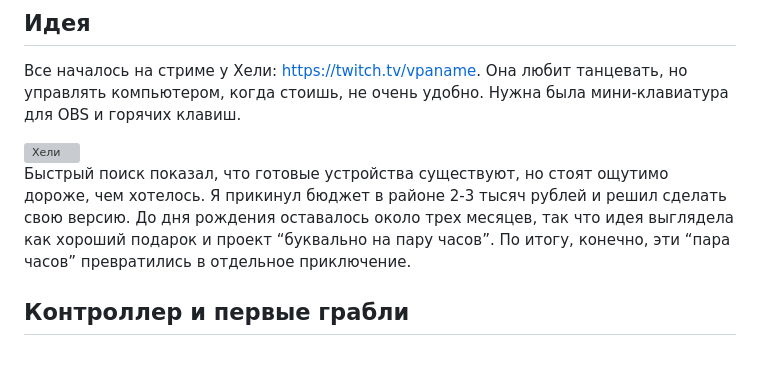
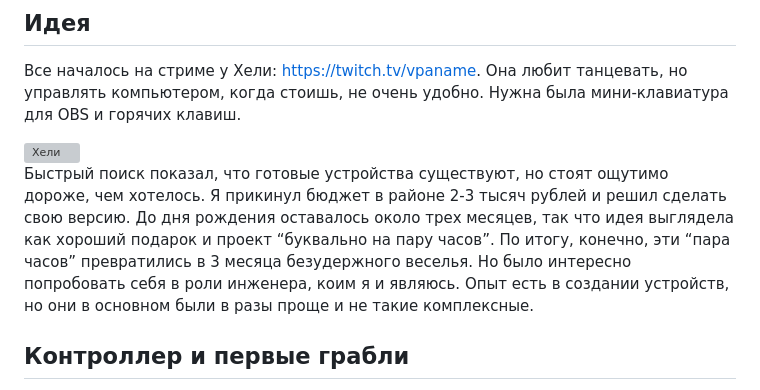
Before and after one commit to rutony/RutonyPad, a Markdown page: README.md, the part around the change. Rendered like a GitHub page; blank space fills up the shorter version; grey boxes are pictures that could not be loaded.

Commit message:
Фикс текст

```diff
--- a/README.md
+++ b/README.md
@@ -23,7 +23,7 @@
 
 <img src="assets/images/1.jpg" alt="Хели" width="560">
 
-Быстрый поиск показал, что готовые устройства существуют, но стоят ощутимо дороже, чем хотелось. Я прикинул бюджет в районе 2-3 тысяч рублей и решил сделать свою версию. До дня рождения оставалось около трех месяцев, так что идея выглядела как хороший подарок и проект “буквально на пару часов”. По итогу, конечно, эти “пара часов” превратились в отдельное приключение.
+Быстрый поиск показал, что готовые устройства существуют, но стоят ощутимо дороже, чем хотелось. Я прикинул бюджет в районе 2-3 тысяч рублей и решил сделать свою версию. До дня рождения оставалось около трех месяцев, так что идея выглядела как хороший подарок и проект “буквально на пару часов”. По итогу, конечно, эти “пара часов” превратились в 3 месяца безудержного веселья. Но было интересно попробовать себя в роли инженера, коим я и являюсь. Опыт есть в создании устройств, но они в основном были в разы проще и не такие комплексные.
 
 ## Контроллер и первые грабли
 
```
